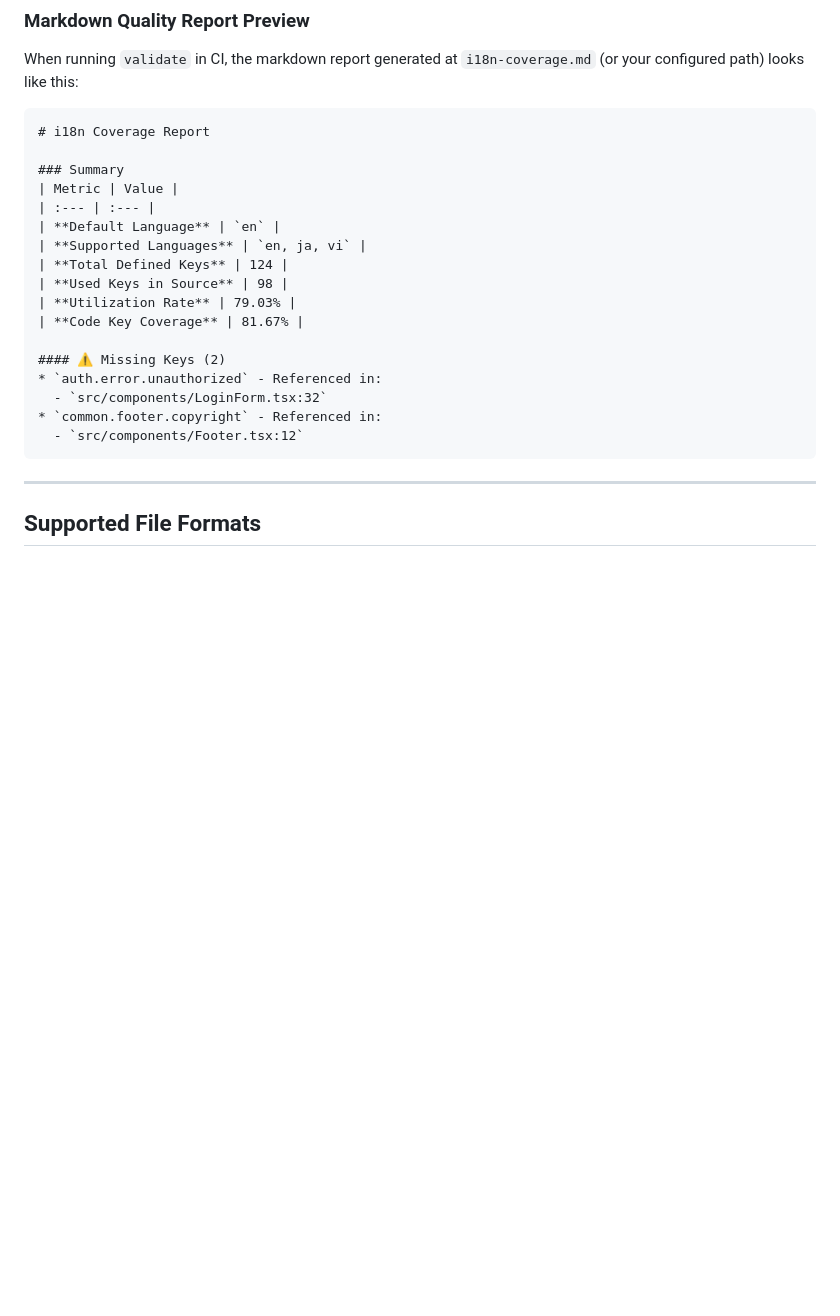
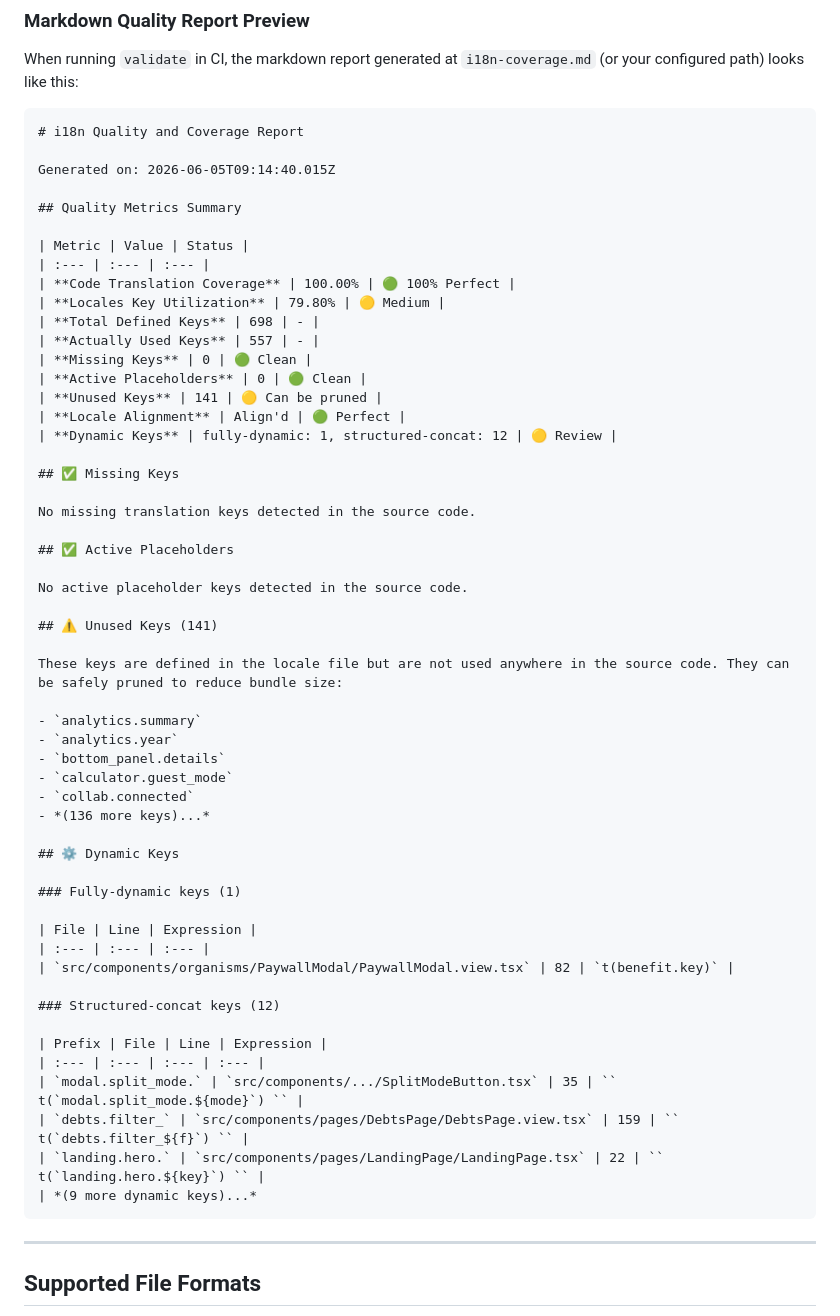
Before and after one commit to Schalkez/i18n-sharpen, a Markdown page: README.md, the part around the change. GitHub-like rendering; blank space fills up the shorter version.

Commit message:
docs: update quality report preview in README.md with realistic output

````diff
--- a/README.md
+++ b/README.md
@@ -207,23 +207,59 @@ npx i18n-sharpen prune --interactive --force
 When running `validate` in CI, the markdown report generated at `i18n-coverage.md` (or your configured path) looks like this:
 
 ```markdown
-# i18n Coverage Report
+# i18n Quality and Coverage Report
 
-### Summary
-| Metric | Value |
-| :--- | :--- |
-| **Default Language** | `en` |
-| **Supported Languages** | `en, ja, vi` |
-| **Total Defined Keys** | 124 |
-| **Used Keys in Source** | 98 |
-| **Utilization Rate** | 79.03% |
-| **Code Key Coverage** | 81.67% |
+Generated on: 2026-06-05T09:14:40.015Z
 
-#### ⚠️ Missing Keys (2)
-* `auth.error.unauthorized` - Referenced in:
-  - `src/components/LoginForm.tsx:32`
-* `common.footer.copyright` - Referenced in:
-  - `src/components/Footer.tsx:12`
+## Quality Metrics Summary
+
+| Metric | Value | Status |
+| :--- | :--- | :--- |
+| **Code Translation Coverage** | 100.00% | 🟢 100% Perfect |
+| **Locales Key Utilization** | 79.80% | 🟡 Medium |
+| **Total Defined Keys** | 698 | - |
+| **Actually Used Keys** | 557 | - |
+| **Missing Keys** | 0 | 🟢 Clean |
+| **Active Placeholders** | 0 | 🟢 Clean |
+| **Unused Keys** | 141 | 🟡 Can be pruned |
+| **Locale Alignment** | Align'd | 🟢 Perfect |
+| **Dynamic Keys** | fully-dynamic: 1, structured-concat: 12 | 🟡 Review |
+
+## ✅ Missing Keys
+
+No missing translation keys detected in the source code.
+
+## ✅ Active Placeholders
+
+No active placeholder keys detected in the source code.
+
+## ⚠️ Unused Keys (141)
+
+These keys are defined in the locale file but are not used anywhere in the source code. They can be safely pruned to reduce bundle size:
+
+- `analytics.summary`
+- `analytics.year`
+- `bottom_panel.details`
+- `calculator.guest_mode`
+- `collab.connected`
+- *(136 more keys)...*
+
+## ⚙️ Dynamic Keys
+
+### Fully-dynamic keys (1)
+
+| File | Line | Expression |
+| :--- | :--- | :--- |
+| `src/components/organisms/PaywallModal/PaywallModal.view.tsx` | 82 | `t(benefit.key)` |
+
+### Structured-concat keys (12)
+
+| Prefix | File | Line | Expression |
+| :--- | :--- | :--- | :--- |
+| `modal.split_mode.` | `src/components/.../SplitModeButton.tsx` | 35 | `` t(`modal.split_mode.${mode}`) `` |
+| `debts.filter_` | `src/components/pages/DebtsPage/DebtsPage.view.tsx` | 159 | `` t(`debts.filter_${f}`) `` |
+| `landing.hero.` | `src/components/pages/LandingPage/LandingPage.tsx` | 22 | `` t(`landing.hero.${key}`) `` |
+| *(9 more dynamic keys)...*
 ```
 
 ---
````
